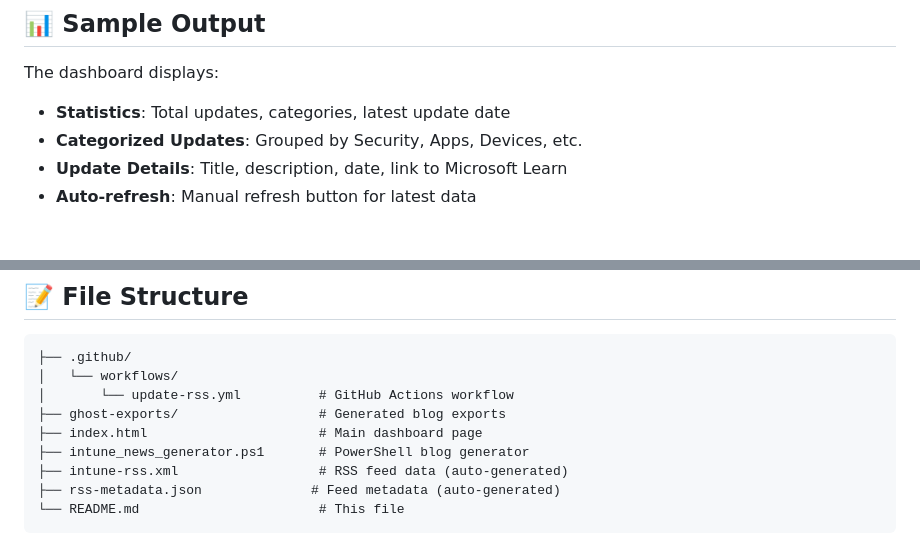
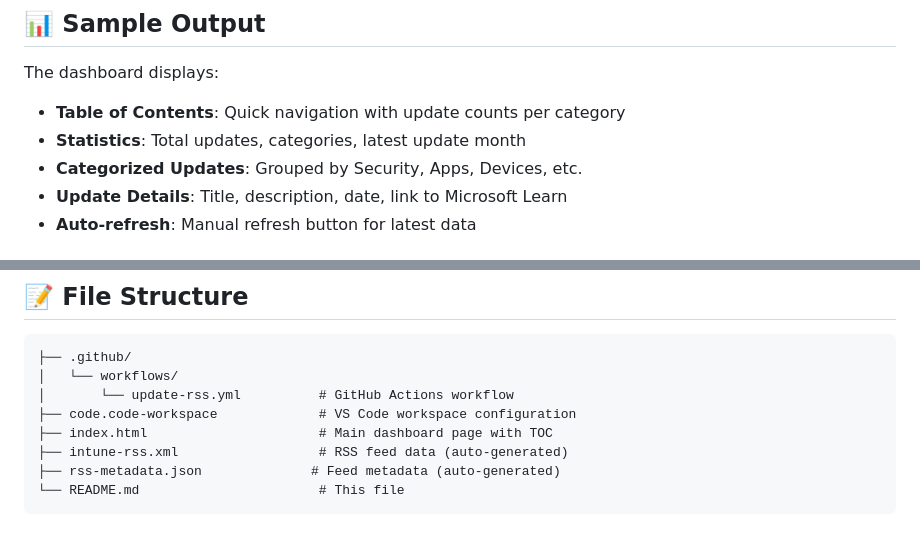
Before and after one commit to jorgeasaurus/IntuneDocsAutomation, a Markdown page: README.md, 2 parts joined by grey strips. GitHub-like rendering.

```diff
--- a/README.md
+++ b/README.md
@@ -115,7 +107,8 @@ npx http-server
 ## 📊 Sample Output
 
 The dashboard displays:
-- **Statistics**: Total updates, categories, latest update date
+- **Table of Contents**: Quick navigation with update counts per category
+- **Statistics**: Total updates, categories, latest update month
 - **Categorized Updates**: Grouped by Security, Apps, Devices, etc.
 - **Update Details**: Title, description, date, link to Microsoft Learn
 - **Auto-refresh**: Manual refresh button for latest data
@@ -142,9 +135,8 @@ The dashboard displays:
 ├── .github/
 │   └── workflows/
 │       └── update-rss.yml          # GitHub Actions workflow
-├── ghost-exports/                  # Generated blog exports
-├── index.html                      # Main dashboard page
-├── intune_news_generator.ps1       # PowerShell blog generator
+├── code.code-workspace             # VS Code workspace configuration
+├── index.html                      # Main dashboard page with TOC
 ├── intune-rss.xml                  # RSS feed data (auto-generated)
 ├── rss-metadata.json              # Feed metadata (auto-generated)
 └── README.md                       # This file
```
Also changed, not shown: other parts of README.md (+7 -15 lines), image.png (added), 4 other files.
